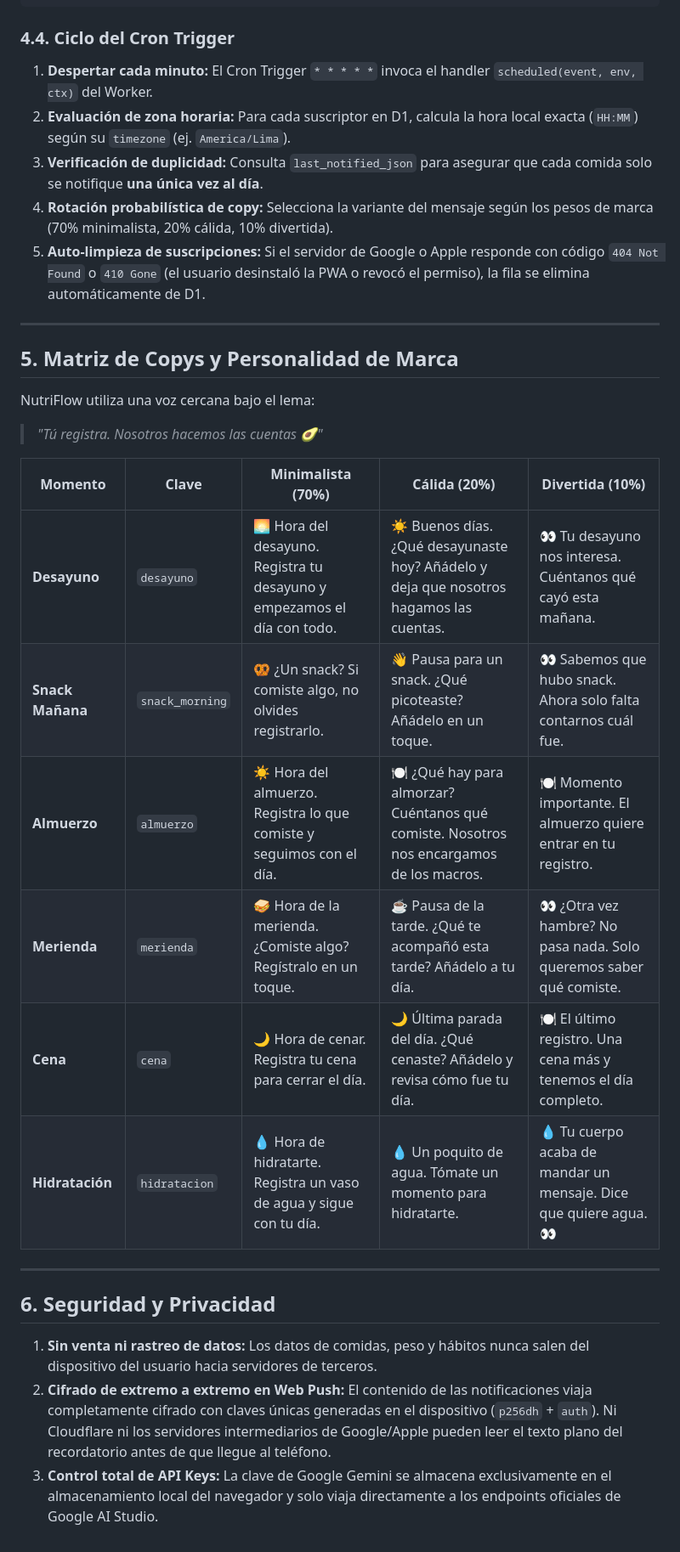
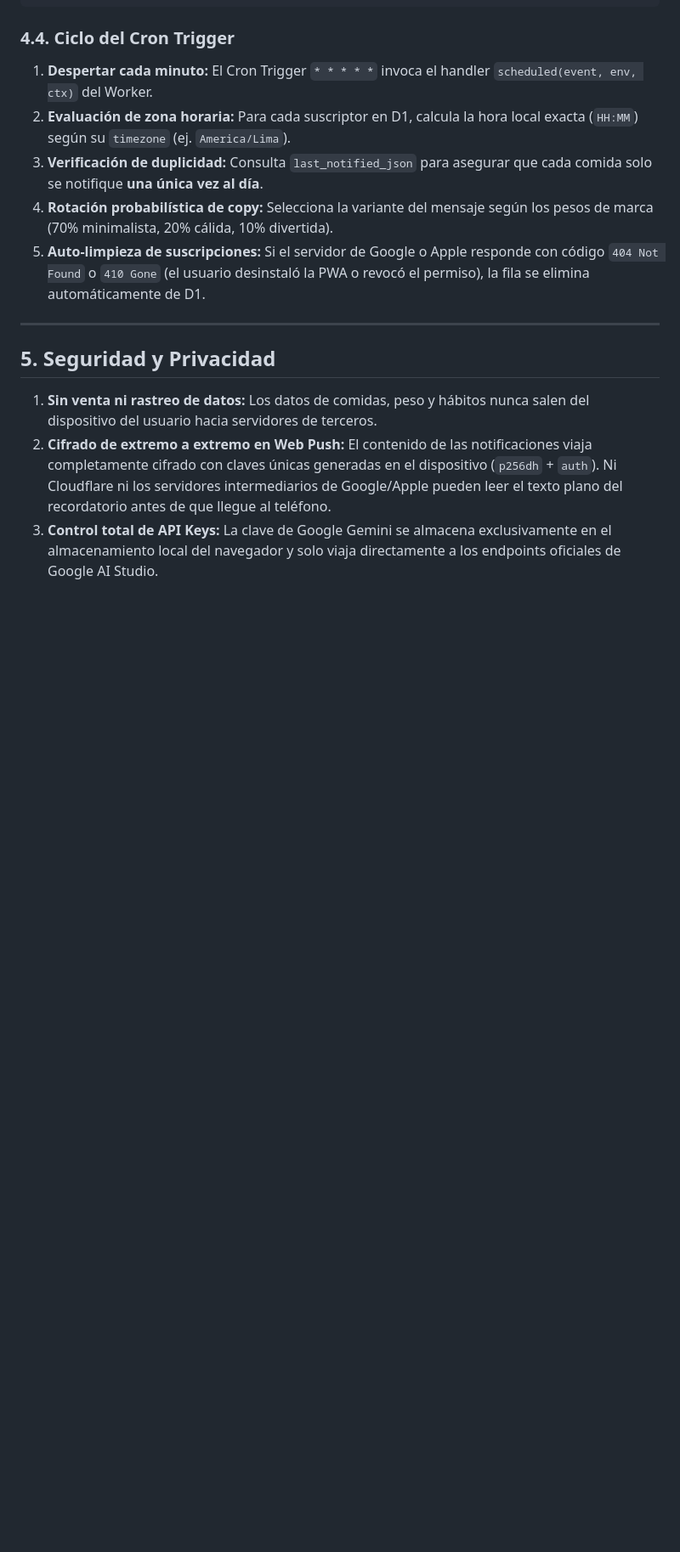
Before and after one commit to AldairF12/NutriFlow-Dieta-Inteligente, a Markdown page: ARCHITECTURE.md, the part around the change. Shown at 85% size. GitHub-like rendering; blank space fills up the shorter version.

Commit message:
Remove copy matrix section and adjust numbering
Removed the 'Matriz de Copys y Personalidad de Marca' section and updated section numbering.

```diff
--- a/ARCHITECTURE.md
+++ b/ARCHITECTURE.md
@@ -122,25 +122,10 @@ CREATE INDEX IF NOT EXISTS idx_endpoint ON subscriptions(endpoint);
 4. **Rotación probabilística de copy:** Selecciona la variante del mensaje según los pesos de marca (70% minimalista, 20% cálida, 10% divertida).
 5. **Auto-limpieza de suscripciones:** Si el servidor de Google o Apple responde con código `404 Not Found` o `410 Gone` (el usuario desinstaló la PWA o revocó el permiso), la fila se elimina automáticamente de D1.
 
----
-
-## 5. Matriz de Copys y Personalidad de Marca
-
-NutriFlow utiliza una voz cercana bajo el lema:
-> *"Tú registra. Nosotros hacemos las cuentas 🥑"*
-
-| Momento | Clave | Minimalista (70%) | Cálida (20%) | Divertida (10%) |
-|---|---|---|---|---|
-| **Desayuno** | `desayuno` | 🌅 Hora del desayuno. Registra tu desayuno y empezamos el día con todo. | ☀️ Buenos días. ¿Qué desayunaste hoy? Añádelo y deja que nosotros hagamos las cuentas. | 👀 Tu desayuno nos interesa. Cuéntanos qué cayó esta mañana. |
-| **Snack Mañana** | `snack_morning` | 🥨 ¿Un snack? Si comiste algo, no olvides registrarlo. | 👋 Pausa para un snack. ¿Qué picoteaste? Añádelo en un toque. | 👀 Sabemos que hubo snack. Ahora solo falta contarnos cuál fue. |
-| **Almuerzo** | `almuerzo` | ☀️ Hora del almuerzo. Registra lo que comiste y seguimos con el día. | 🍽️ ¿Qué hay para almorzar? Cuéntanos qué comiste. Nosotros nos encargamos de los macros. | 🍽️ Momento importante. El almuerzo quiere entrar en tu registro. |
-| **Merienda** | `merienda` | 🥪 Hora de la merienda. ¿Comiste algo? Regístralo en un toque. | ☕ Pausa de la tarde. ¿Qué te acompañó esta tarde? Añádelo a tu día. | 👀 ¿Otra vez hambre? No pasa nada. Solo queremos saber qué comiste. |
-| **Cena** | `cena` | 🌙 Hora de cenar. Registra tu cena para cerrar el día. | 🌙 Última parada del día. ¿Qué cenaste? Añádelo y revisa cómo fue tu día. | 🍽️ El último registro. Una cena más y tenemos el día completo. |
-| **Hidratación** | `hidratacion` | 💧 Hora de hidratarte. Registra un vaso de agua y sigue con tu día. | 💧 Un poquito de agua. Tómate un momento para hidratarte. | 💧 Tu cuerpo acaba de mandar un mensaje. Dice que quiere agua. 👀 |
 
 ---
 
-## 6. Seguridad y Privacidad
+## 5. Seguridad y Privacidad
 
 1. **Sin venta ni rastreo de datos:** Los datos de comidas, peso y hábitos nunca salen del dispositivo del usuario hacia servidores de terceros.
 2. **Cifrado de extremo a extremo en Web Push:** El contenido de las notificaciones viaja completamente cifrado con claves únicas generadas en el dispositivo (`p256dh` + `auth`). Ni Cloudflare ni los servidores intermediarios de Google/Apple pueden leer el texto plano del recordatorio antes de que llegue al teléfono.
```
